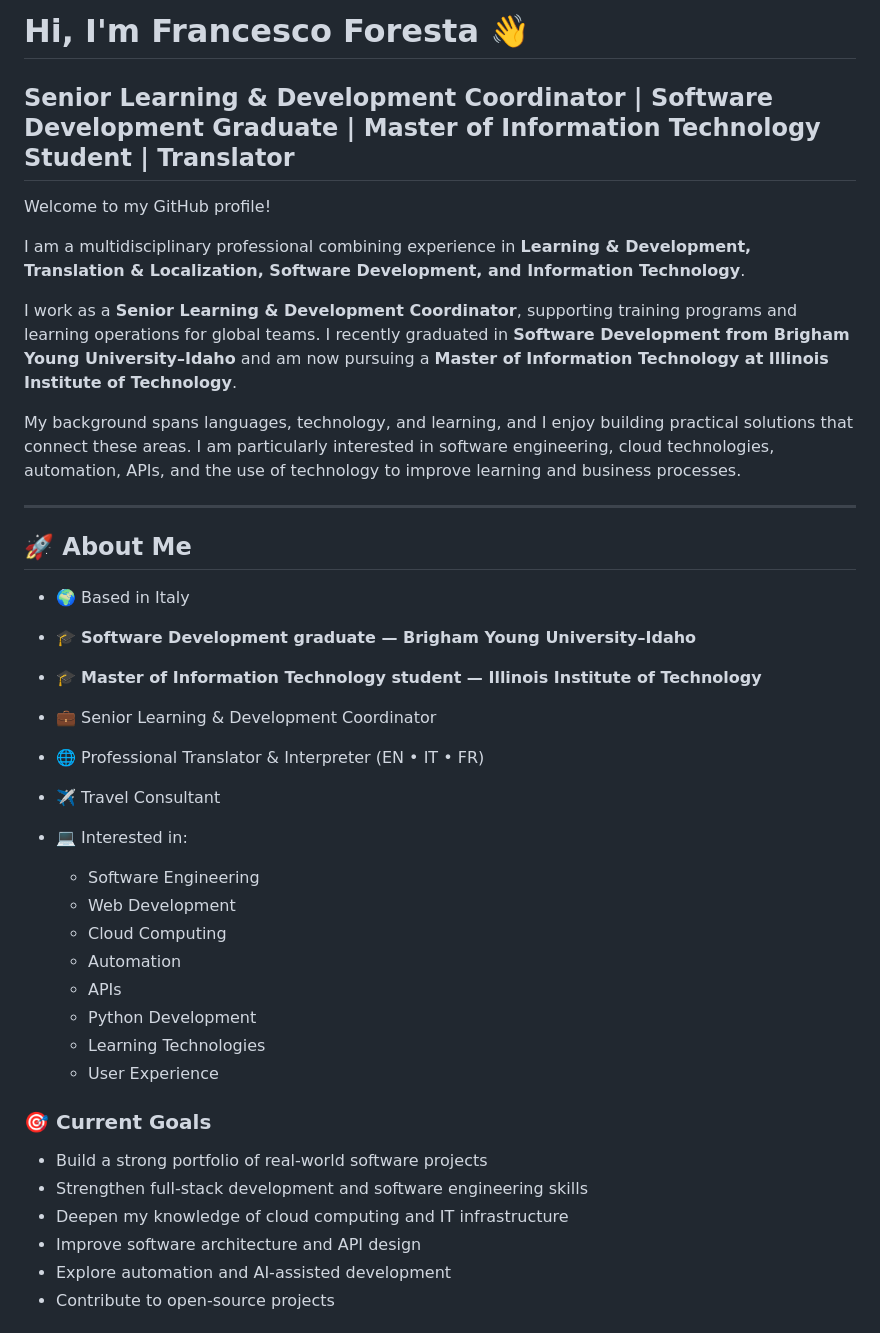
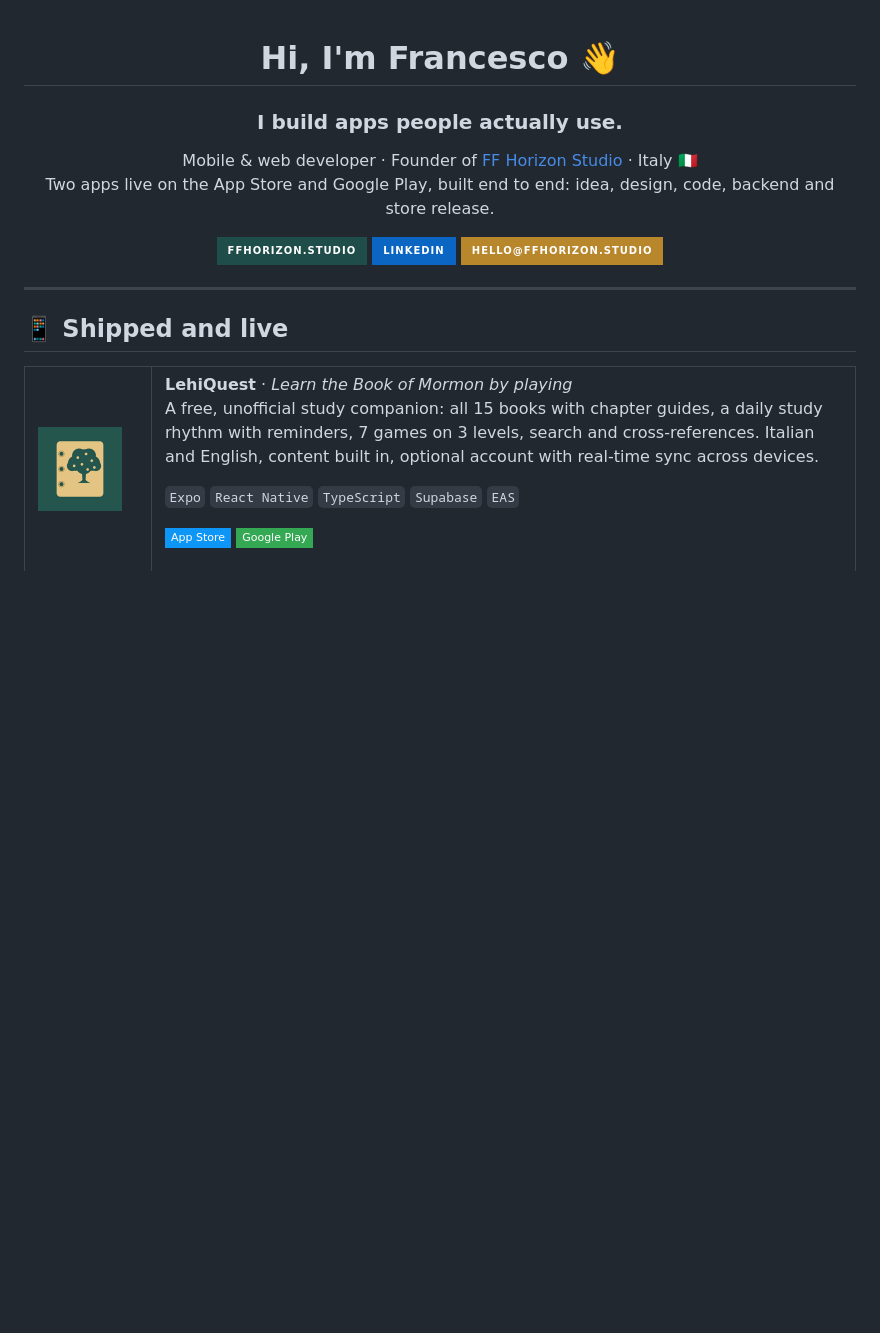
Before and after one commit to fforesta-dev/fforesta-dev, a Markdown page: README.md, the part around one of its changes. Drawn GitHub-style; pictures changed too: assets/lehiquest.png (added); badges without logos; blank space fills up the shorter version.

Commit message:
New profile README: shipped apps, projects, toolbox, background

```diff
--- a/README.md
+++ b/README.md
@@ -1,42 +1,32 @@
-# Hi, I'm Francesco Foresta 👋
+<div align="center">
 
-## Senior Learning & Development Coordinator | Software Development Graduate | Master of Information Technology Student | Translator
+# Hi, I'm Francesco 👋
 
-Welcome to my GitHub profile!
+### I build apps people actually use.
 
-I am a multidisciplinary professional combining experience in **Learning & Development, Translation & Localization, Software Development, and Information Technology**.
+Mobile & web developer · Founder of [FF Horizon Studio](https://github.com/FF-Horizon-Studio) · Italy 🇮🇹<br/>
+Two apps live on the App Store and Google Play, built end to end: idea, design, code, backend and store release.
 
-I work as a **Senior Learning & Development Coordinator**, supporting training programs and learning operations for global teams. I recently graduated in **Software Development from Brigham Young University–Idaho** and am now pursuing a **Master of Information Technology at Illinois Institute of Technology**.
+[![Website](https://img.shields.io/badge/ffhorizon.studio-1F4E4A?style=for-the-badge&logo=googlechrome&logoColor=white)](https://ffhorizon.studio)
+[![LinkedIn](https://img.shields.io/badge/LinkedIn-0A66C2?style=for-the-badge&logo=linkedin&logoColor=white)](https://www.linkedin.com/in/francescoforesta/)
+[![Email](https://img.shields.io/badge/hello@ffhorizon.studio-B8862B?style=for-the-badge&logoColor=white)](mailto:hello@ffhorizon.studio)
 
-My background spans languages, technology, and learning, and I enjoy building practical solutions that connect these areas. I am particularly interested in software engineering, cloud technologies, automation, APIs, and the use of technology to improve learning and business processes.
+</div>
 
 ---
 
-## 🚀 About Me
+## 📱 Shipped and live
 
-* 🌍 Based in Italy
-* 🎓 **Software Development graduate — Brigham Young University–Idaho**
-* 🎓 **Master of Information Technology student — Illinois Institute of Technology**
-* 💼 Senior Learning & Development Coordinator
-* 🌐 Professional Translator & Interpreter (EN • IT • FR)
-* ✈️ Travel Consultant
-* 💻 Interested in:
+<table>
+<tr>
+<td width="100" valign="top"><img src="https://raw.githubusercontent.com/fforesta-dev/fforesta-dev/main/assets/lehiquest.png" width="84" alt="LehiQuest icon"/></td>
+<td valign="top">
 
-  * Software Engineering
-  * Web Development
-  * Cloud Computing
-  * Automation
-  * APIs
-  * Python Development
-  * Learning Technologies
-  * User Experience
+**LehiQuest** · *Learn the Book of Mormon by playing*<br/>
+A free, unofficial study companion: all 15 books with chapter guides, a daily study rhythm with reminders, 7 games on 3 levels, search and cross-references. Italian and English, content built in, optional account with real-time sync across devices.
 
-### 🎯 Current Goals
+`Expo` `React Native` `TypeScript` `Supabase` `EAS`
 
-* Build a strong portfolio of real-world software projects
-* Strengthen full-stack development and software engineering skills
-* Deepen my knowledge of cloud computing and IT infrastructure
-* Improve software architecture and API design
-* Explore automation and AI-assisted development
-* Contribute to open-source projects
+[![App Store](https://img.shields.io/badge/App_Store-0D96F6?style=flat-square&logo=appstore&logoColor=white)](https://apps.apple.com/app/lehiquest/id6826171628)
+[![Google Play](https://img.shields.io/badge/Google_Play-34A853?style=flat-square&logo=googleplay&logoColor=white)](https://play.google.com/store/apps/details?id=studio.ffhorizon.lehiquest)
 
```
Also changed, not shown: other parts of README.md (+56 -93 lines), assets/il-mio-rione.png (added), assets/lehiquest-1.jpg (added), assets/lehiquest-2.jpg (added), assets/lehiquest-3.jpg (added), assets/lehiquest-4.jpg (added).
